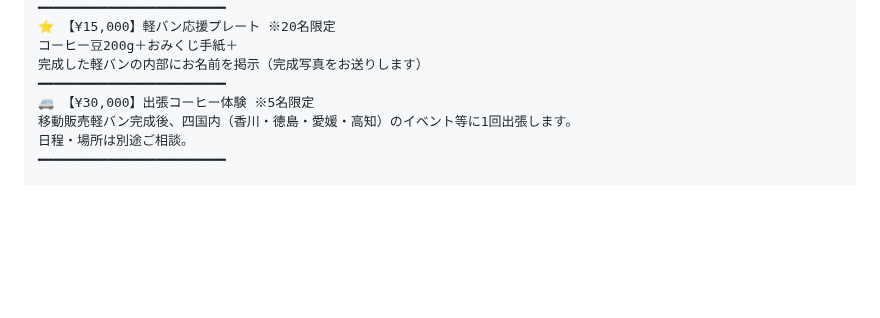
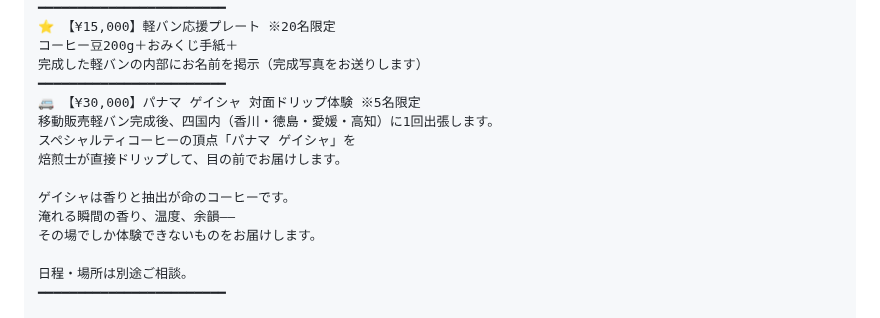
Before and after one commit to haiadaeakaia74-uxsilvertree/my-first-repo, a Markdown page: reports/crowdfunding/03-campfire-input-ready.md, the part around the change. Rendered like a GitHub page; blank space fills up the shorter version.

Commit message:
crowdfunding: ¥30,000リターンをパナマゲイシャ対面ドリップ体験に強化
出張コーヒー体験にパナマ ゲイシャのドリップ体験を統合。
「抽出と香りをその場で」という体験価値を前面に出した。5名限定。

https://claude.ai/code/session_01DcXW8wHpzHETvUK765Vc7w

```diff
--- a/reports/crowdfunding/03-campfire-input-ready.md
+++ b/reports/crowdfunding/03-campfire-input-ready.md
@@ -108,8 +108,15 @@ DIY着工〜移動販売始動までの全記録（PDF形式）＋お礼状
 コーヒー豆200g＋おみくじ手紙＋
 完成した軽バンの内部にお名前を掲示（完成写真をお送りします）
 ━━━━━━━━━━━━━━━━━━━━━━━━
-🚐 【¥30,000】出張コーヒー体験 ※5名限定
-移動販売軽バン完成後、四国内（香川・徳島・愛媛・高知）のイベント等に1回出張します。
+🚐 【¥30,000】パナマ ゲイシャ 対面ドリップ体験 ※5名限定
+移動販売軽バン完成後、四国内（香川・徳島・愛媛・高知）に1回出張します。
+スペシャルティコーヒーの頂点「パナマ ゲイシャ」を
+焙煎士が直接ドリップして、目の前でお届けします。
+
+ゲイシャは香りと抽出が命のコーヒーです。
+淹れる瞬間の香り、温度、余韻——
+その場でしか体験できないものをお届けします。
+
 日程・場所は別途ご相談。
 ━━━━━━━━━━━━━━━━━━━━━━━━
 
```
Also changed, not shown: reports/crowdfunding/01-campfire-strategy.md (+1 -1 lines), reports/crowdfunding/02-campfire-page-draft.md (+1 -1 lines).
